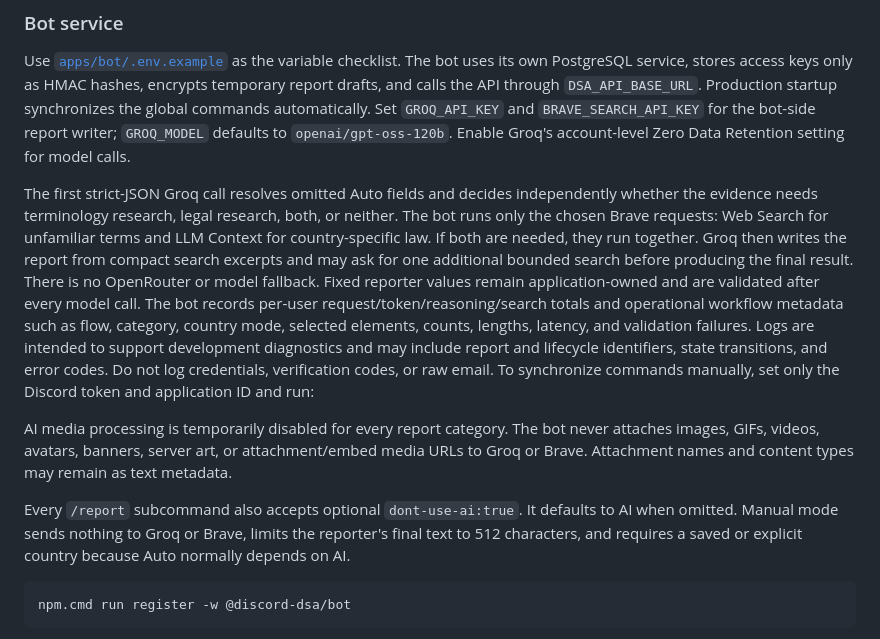
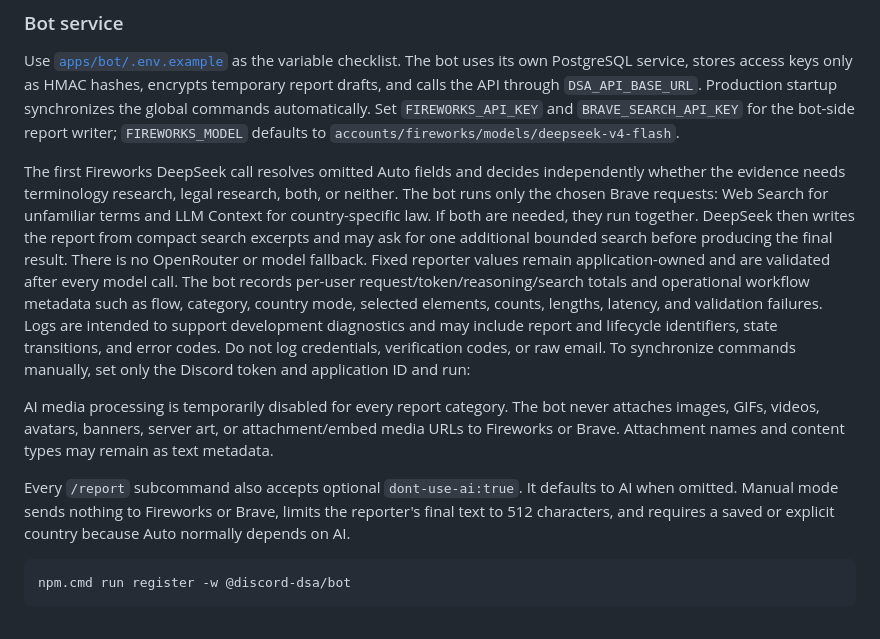
Before and after one commit to owen2193213/nreport, a Markdown page: README.md, the part around the change. GitHub-like rendering.

Commit message:
docs(bot): document Fireworks Brave workflow

````diff
--- a/README.md
+++ b/README.md
@@ -93,16 +93,17 @@ application creates or updates its database schema idempotently during startup.
 Use [`apps/bot/.env.example`](apps/bot/.env.example) as the variable checklist. The bot
 uses its own PostgreSQL service, stores access keys only as HMAC hashes, encrypts temporary
 report drafts, and calls the API through `DSA_API_BASE_URL`. Production startup synchronizes
-the global commands automatically. Set `GROQ_API_KEY` and `BRAVE_SEARCH_API_KEY` for the bot-side
-report writer; `GROQ_MODEL` defaults to `openai/gpt-oss-120b`. Enable Groq's account-level Zero Data
-Retention setting for model calls.
+the global commands automatically. Set `FIREWORKS_API_KEY` and `BRAVE_SEARCH_API_KEY` for the
+bot-side report writer; `FIREWORKS_MODEL` defaults to
+`accounts/fireworks/models/deepseek-v4-flash`.
 
-The first strict-JSON Groq call resolves omitted Auto fields and decides independently whether the
-evidence needs terminology research, legal research, both, or neither. The bot runs only the chosen
-Brave requests: Web Search for unfamiliar terms and LLM Context for country-specific law. If both
-are needed, they run together. Groq then writes the report from compact search excerpts and may ask
-for one additional bounded search before producing the final result. There is no OpenRouter or model
-fallback. Fixed reporter values remain application-owned and are validated after every model call.
+The first Fireworks DeepSeek call resolves omitted Auto fields and decides independently whether
+the evidence needs terminology research, legal research, both, or neither. The bot runs only the
+chosen Brave requests: Web Search for unfamiliar terms and LLM Context for country-specific law.
+If both are needed, they run together. DeepSeek then writes the report from compact search excerpts
+and may ask for one additional bounded search before producing the final result. There is no
+OpenRouter or model fallback. Fixed reporter values remain application-owned and are validated
+after every model call.
 The bot records per-user request/token/reasoning/search totals and operational workflow metadata
 such as flow, category, country mode, selected elements, counts, lengths, latency, and validation
 failures. Logs are intended to support development diagnostics and may include report and lifecycle
@@ -111,11 +112,11 @@ email. To synchronize commands manually, set only the
 Discord token and application ID and run:
 
 AI media processing is temporarily disabled for every report category. The bot never attaches
-images, GIFs, videos, avatars, banners, server art, or attachment/embed media URLs to Groq or Brave.
+images, GIFs, videos, avatars, banners, server art, or attachment/embed media URLs to Fireworks or Brave.
 Attachment names and content types may remain as text metadata.
 
 Every `/report` subcommand also accepts optional `dont-use-ai:true`. It defaults to AI when
-omitted. Manual mode sends nothing to Groq or Brave, limits the reporter's final text to 512
+omitted. Manual mode sends nothing to Fireworks or Brave, limits the reporter's final text to 512
 characters, and requires a saved or explicit country because Auto normally depends on AI.
 
 ```powershell
````
Also changed, not shown: docs/BOT_API.md (+18 -12 lines), docs/BOT_IMPLEMENTATION.md (+27 -23 lines).
